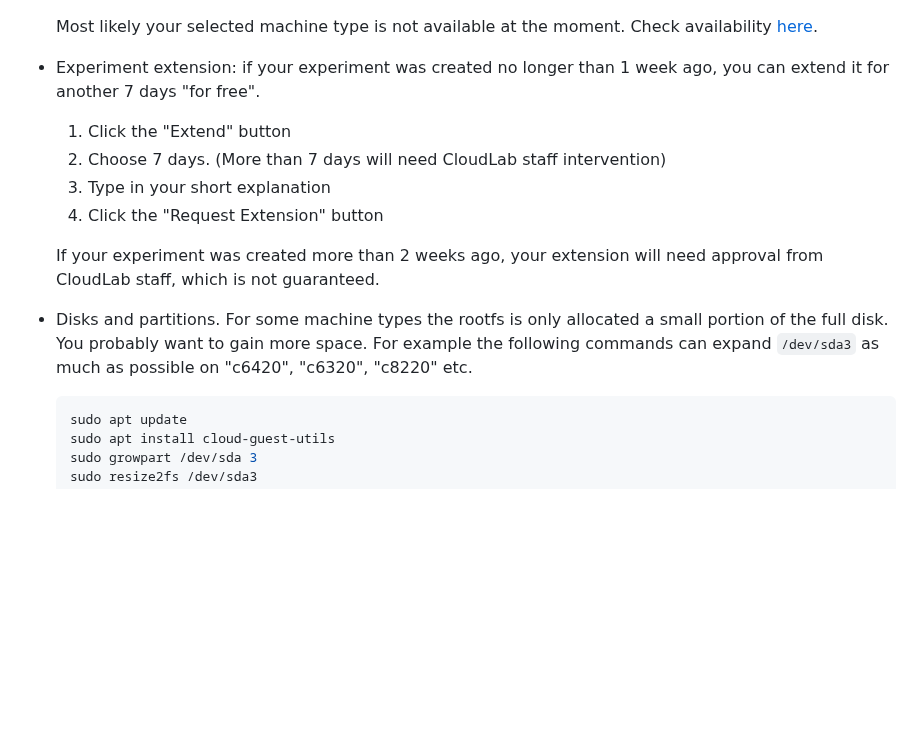
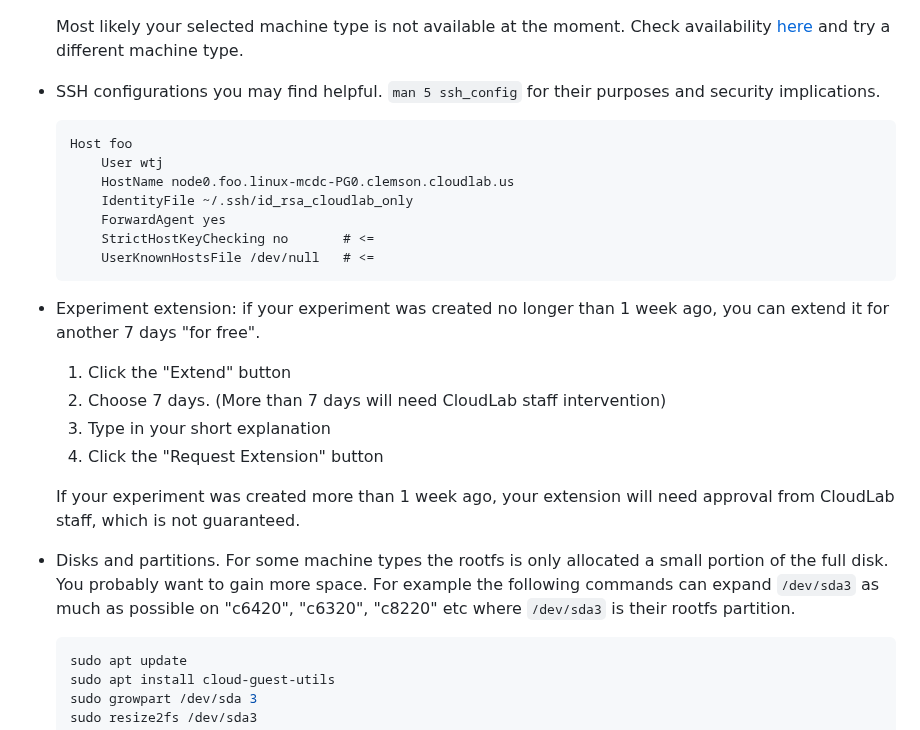
Before and after one commit to xlab-uiuc/linux-mcdc, a Markdown page: README.md, the part around one of its changes. Drawn GitHub-style; blank space fills up the shorter version.

````diff
--- a/README.md
+++ b/README.md
@@ -78,7 +99,21 @@ extend it.
     </details>
 
     Most likely your selected machine type is not available at the moment.
-    Check availability [here](https://www.cloudlab.us/resinfo.php).
+    Check availability [here](https://www.cloudlab.us/resinfo.php) and try
+    a different machine type.
+
+- SSH configurations you may find helpful. `man 5 ssh_config` for their
+  purposes and security implications.
+
+    ```sshconfig
+    Host foo
+        User wtj
+        HostName node0.foo.linux-mcdc-PG0.clemson.cloudlab.us
+        IdentityFile ~/.ssh/id_rsa_cloudlab_only
+        ForwardAgent yes
+        StrictHostKeyChecking no       # <=
+        UserKnownHostsFile /dev/null   # <=
+    ```
 
 - Experiment extension: if your experiment was created no longer than 1 week
   ago, you can extend it for another 7 days "for free".
@@ -88,13 +123,13 @@ extend it.
     3. Type in your short explanation
     4. Click the "Request Extension" button
 
-  If your experiment was created more than 2 weeks ago, your extension will need
+  If your experiment was created more than 1 week ago, your extension will need
   approval from CloudLab staff, which is not guaranteed.
 
 - Disks and partitions. For some machine types the rootfs is only allocated a
   small portion of the full disk. You probably want to gain more space. For
   example the following commands can expand `/dev/sda3` as much as possible on
-  "c6420", "c6320", "c8220" etc.
+  "c6420", "c6320", "c8220" etc where `/dev/sda3` is their rootfs partition.
 
     ```shell
     sudo apt update
````
Also changed, not shown: other parts of README.md (+26 -5 lines), warning_screenshot.png (added).
